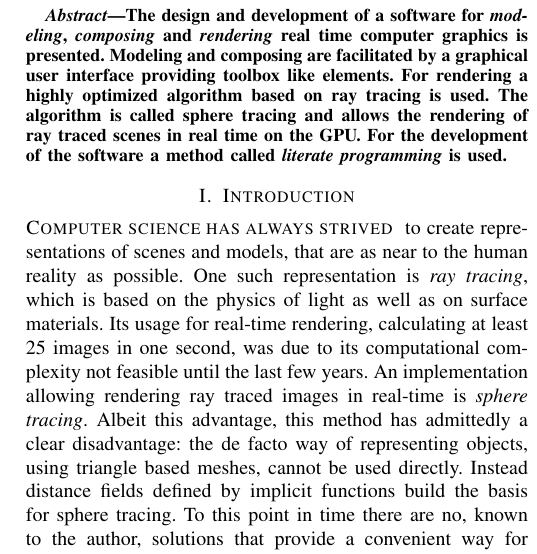
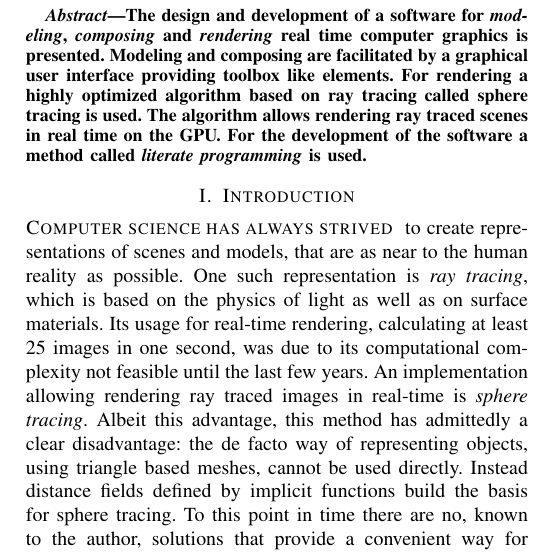
Before and after one commit to sosterwalder/mte7103-qde, a LaTeX paper (extended-abstract/index.tex, which reads extended-abstract/inc/abstract.tex): part of one column of the page, cut so that both start at the same text. Compiled offline with pdfLaTeX; a missing font is replaced by an installed copy or a similar font; a LaTeX package or settings file that is missing is left out.

Commit message:
Shorten the abstract a bit to reach required length

```diff
--- a/extended-abstract/inc/abstract.tex
+++ b/extended-abstract/inc/abstract.tex
@@ -7,8 +7,8 @@
 The design and development of a software for~\emph{modeling}, \emph{composing}
 and \emph{rendering} real time computer graphics is presented. Modeling and
 composing are facilitated by a graphical user interface providing toolbox like
-elements. For rendering a highly optimized algorithm based on ray tracing is
-used. The algorithm is called sphere tracing and allows the rendering of ray
-traced scenes in real time on the GPU. For the development of the software a
-method called~\emph{literate programming} is used.
+elements. For rendering a highly optimized algorithm based on ray tracing called
+sphere tracing is used. The algorithm allows rendering ray traced scenes in real
+time on the GPU. For the development of the software a method
+called~\emph{literate programming} is used.
 \end{abstract}
```
Also changed, not shown: extended-abstract/index.pdf.
